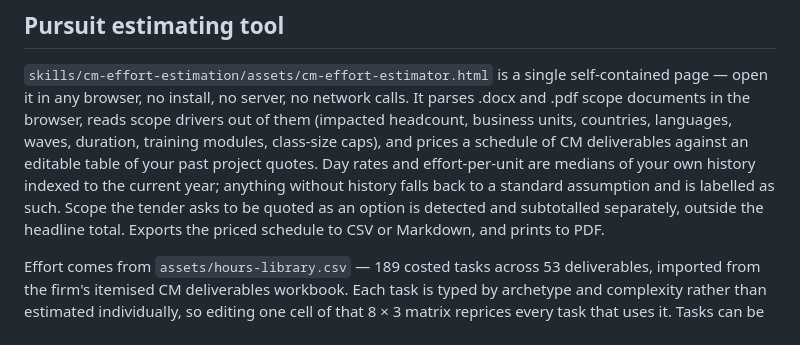
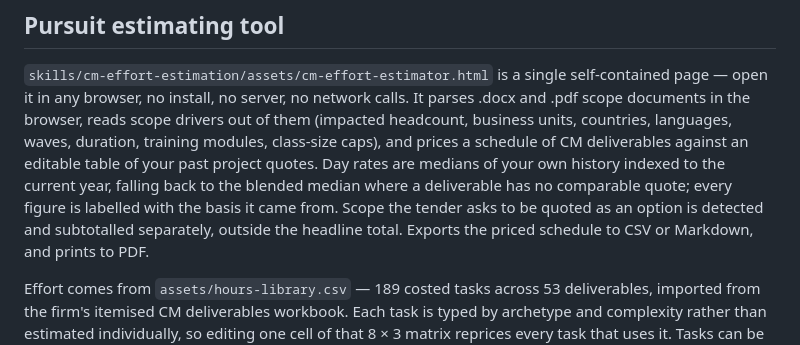
Before and after one commit to Blueskis/CMWorkspace, a Markdown page: README.md, the part around the change. Rendered like a GitHub page.

Commit message:
Correct the README's description of where effort now comes from
Co-Authored-By: Claude Opus 5 <noreply@anthropic.com>
Claude-Session: https://claude.ai/code/session_01PZqKYoavyqTPkrmiKk9dLF

```diff
--- a/README.md
+++ b/README.md
@@ -76,9 +76,9 @@ page — open it in any browser, no install, no server, no network calls. It par
 and .pdf scope documents in the browser, reads scope drivers out of them (impacted
 headcount, business units, countries, languages, waves, duration, training modules,
 class-size caps), and prices a schedule of CM deliverables against an editable table of
-your past project quotes. Day rates and effort-per-unit are medians of your own history
-indexed to the current year; anything without history falls back to a standard assumption
-and is labelled as such. Scope the tender asks to be quoted as an option is detected and
+your past project quotes. Day rates are medians of your own history indexed to the current
+year, falling back to the blended median where a deliverable has no comparable quote; every
+figure is labelled with the basis it came from. Scope the tender asks to be quoted as an option is detected and
 subtotalled separately, outside the headline total. Exports the priced schedule to CSV or
 Markdown, and prints to PDF.
 
```
